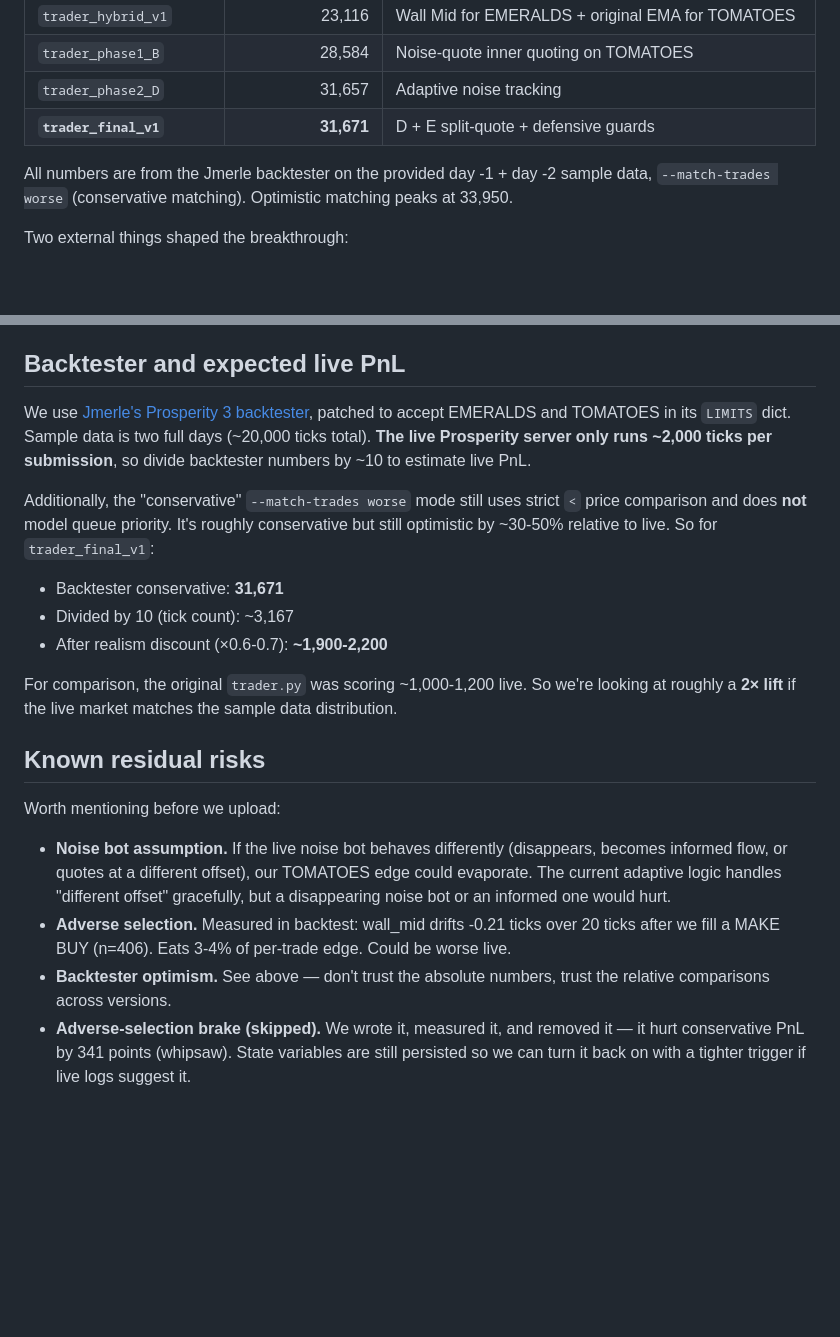
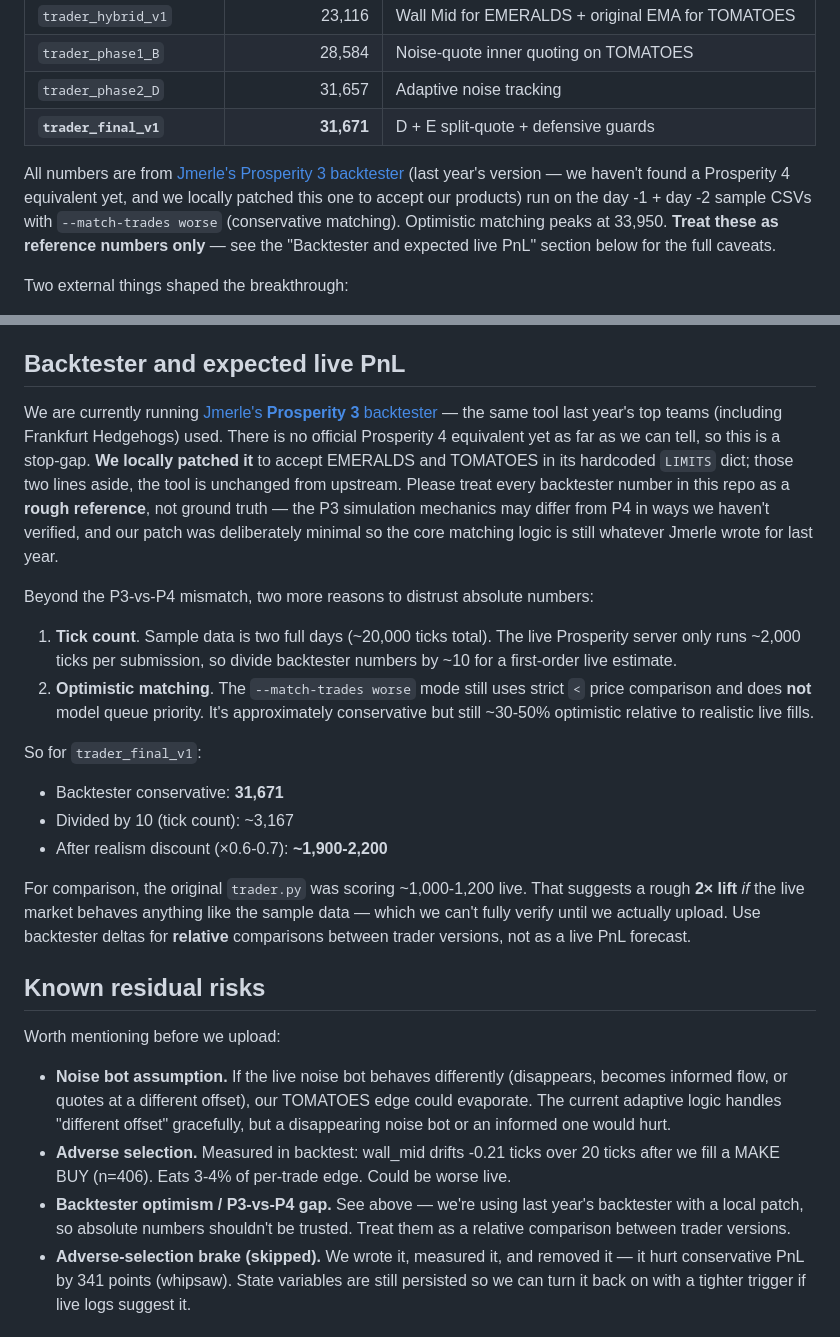
Before and after one commit to Sophbx/imc_prosperity4, a Markdown page: Round0/WRITEUP.md, 2 parts joined by grey strips. Rendered like a GitHub page; blank space fills up the shorter version.

Commit message:
docs: clarify that we are using last year's (P3) backtester as a stop-gap
Make it explicit everywhere backtester numbers appear that:
- No Prosperity 4 backtester exists yet; we're stop-gapping with Jmerle's
  Prosperity 3 version from last year.
- We locally patched its LIMITS dict to accept EMERALDS and TOMATOES.
- The P3 simulation may differ from P4, so absolute numbers are reference
  only; only relative comparisons between trader versions are reliable.

```diff
--- a/Round0/WRITEUP.md
+++ b/Round0/WRITEUP.md
@@ -57,7 +57,7 @@ A small library of defensive guards lives on top:
 | `trader_phase2_D` | 31,657 | Adaptive noise tracking |
 | **`trader_final_v1`** | **31,671** | D + E split-quote + defensive guards |
 
-All numbers are from the Jmerle backtester on the provided day -1 + day -2 sample data, `--match-trades worse` (conservative matching). Optimistic matching peaks at 33,950.
+All numbers are from [Jmerle's Prosperity 3 backtester](https://github.com/jmerle/imc-prosperity-3-backtester) (last year's version — we haven't found a Prosperity 4 equivalent yet, and we locally patched this one to accept our products) run on the day -1 + day -2 sample CSVs with `--match-trades worse` (conservative matching). Optimistic matching peaks at 33,950. **Treat these as reference numbers only** — see the "Backtester and expected live PnL" section below for the full caveats.
 
 Two external things shaped the breakthrough:
 
@@ -66,15 +66,20 @@ Two external things shaped the breakthrough:
 
 ## Backtester and expected live PnL
 
-We use [Jmerle's Prosperity 3 backtester](https://github.com/jmerle/imc-prosperity-3-backtester), patched to accept EMERALDS and TOMATOES in its `LIMITS` dict. Sample data is two full days (~20,000 ticks total). **The live Prosperity server only runs ~2,000 ticks per submission**, so divide backtester numbers by ~10 to estimate live PnL.
+We are currently running [Jmerle's **Prosperity 3** backtester](https://github.com/jmerle/imc-prosperity-3-backtester) — the same tool last year's top teams (including Frankfurt Hedgehogs) used. There is no official Prosperity 4 equivalent yet as far as we can tell, so this is a stop-gap. **We locally patched it** to accept EMERALDS and TOMATOES in its hardcoded `LIMITS` dict; those two lines aside, the tool is unchanged from upstream. Please treat every backtester number in this repo as a **rough reference**, not ground truth — the P3 simulation mechanics may differ from P4 in ways we haven't verified, and our patch was deliberately minimal so the core matching logic is still whatever Jmerle wrote for last year.
 
-Additionally, the "conservative" `--match-trades worse` mode still uses strict `<` price comparison and does **not** model queue priority. It's roughly conservative but still optimistic by ~30-50% relative to live. So for `trader_final_v1`:
+Beyond the P3-vs-P4 mismatch, two more reasons to distrust absolute numbers:
+
+1. **Tick count**. Sample data is two full days (~20,000 ticks total). The live Prosperity server only runs ~2,000 ticks per submission, so divide backtester numbers by ~10 for a first-order live estimate.
+2. **Optimistic matching**. The `--match-trades worse` mode still uses strict `<` price comparison and does **not** model queue priority. It's approximately conservative but still ~30-50% optimistic relative to realistic live fills.
+
+So for `trader_final_v1`:
 
 - Backtester conservative: **31,671**
 - Divided by 10 (tick count): ~3,167
 - After realism discount (×0.6-0.7): **~1,900-2,200**
 
-For comparison, the original `trader.py` was scoring ~1,000-1,200 live. So we're looking at roughly a **2× lift** if the live market matches the sample data distribution.
+For comparison, the original `trader.py` was scoring ~1,000-1,200 live. That suggests a rough **2× lift** _if_ the live market behaves anything like the sample data — which we can't fully verify until we actually upload. Use backtester deltas for **relative** comparisons between trader versions, not as a live PnL forecast.
 
 ## Known residual risks
 
@@ -82,7 +87,7 @@ Worth mentioning before we upload:
 
 - **Noise bot assumption.** If the live noise bot behaves differently (disappears, becomes informed flow, or quotes at a different offset), our TOMATOES edge could evaporate. The current adaptive logic handles "different offset" gracefully, but a disappearing noise bot or an informed one would hurt.
 - **Adverse selection.** Measured in backtest: wall_mid drifts -0.21 ticks over 20 ticks after we fill a MAKE BUY (n=406). Eats 3-4% of per-trade edge. Could be worse live.
-- **Backtester optimism.** See above — don't trust the absolute numbers, trust the relative comparisons across versions.
+- **Backtester optimism / P3-vs-P4 gap.** See above — we're using last year's backtester with a local patch, so absolute numbers shouldn't be trusted. Treat them as a relative comparison between trader versions.
 - **Adverse-selection brake (skipped).** We wrote it, measured it, and removed it — it hurt conservative PnL by 341 points (whipsaw). State variables are still persisted so we can turn it back on with a tighter trigger if live logs suggest it.
 
 ## What to try for Round 1
```
Also changed, not shown: README.md (+1 -1 lines).
